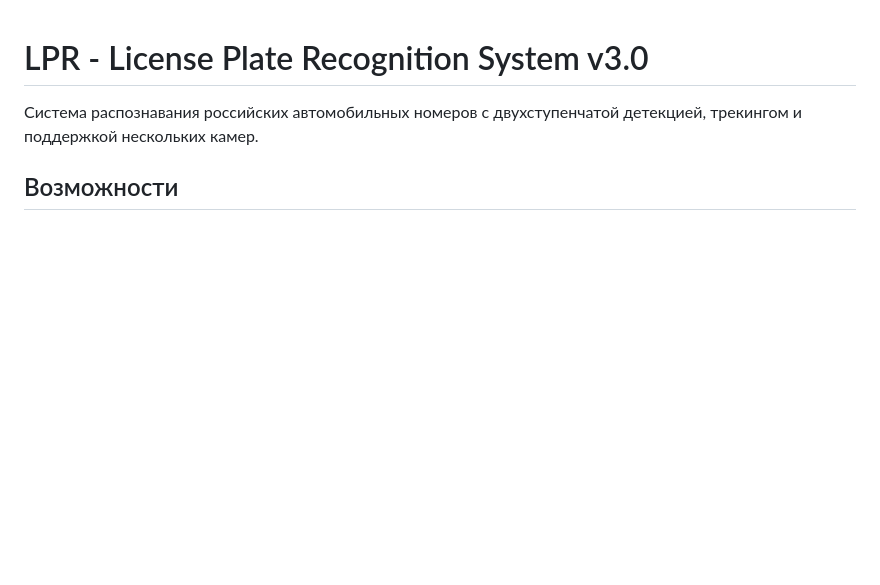
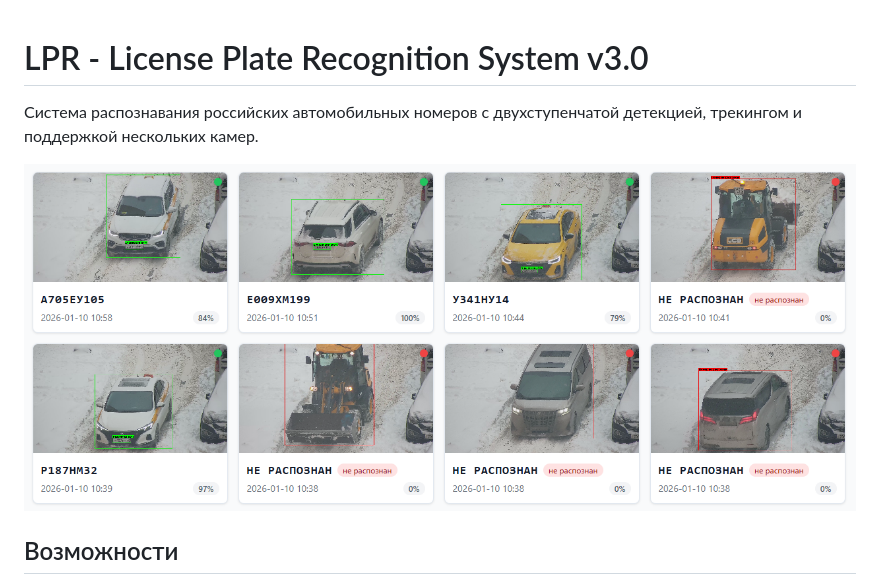
Before and after one commit to GooseMunich/lpr, a Markdown page: README.md, the part around the change. Drawn GitHub-style; pictures changed too: screenshot.png (added); blank space fills up the shorter version.

Commit message:
Добавлен скриншот веб-интерфейса
Co-Authored-By: Claude Opus 4.5 <noreply@anthropic.com>

```diff
--- a/README.md
+++ b/README.md
@@ -1,6 +1,8 @@
 # LPR - License Plate Recognition System v3.0
 
 Система распознавания российских автомобильных номеров с двухступенчатой детекцией, трекингом и поддержкой нескольких камер.
+
+![Пример работы системы](screenshot.png)
 
 ## Возможности
 
```
